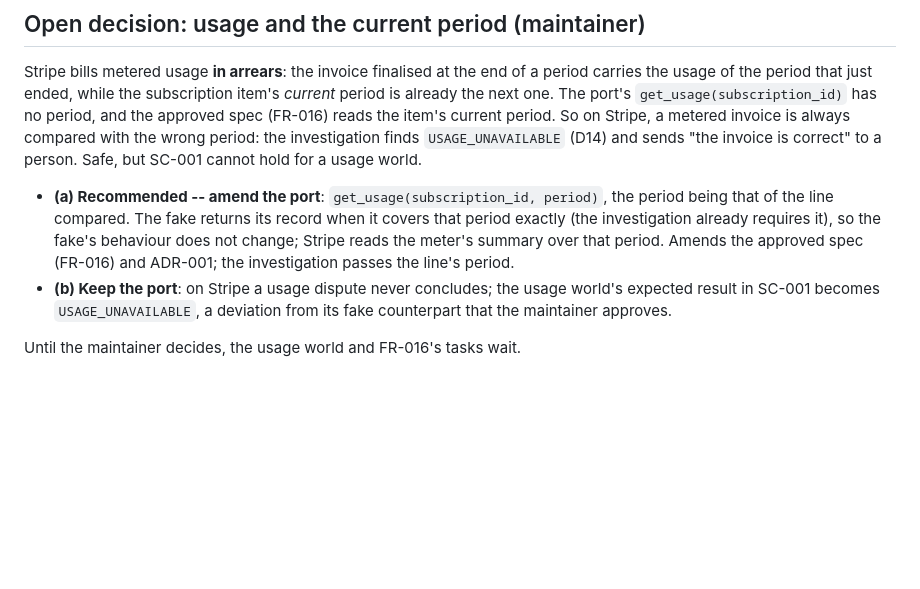
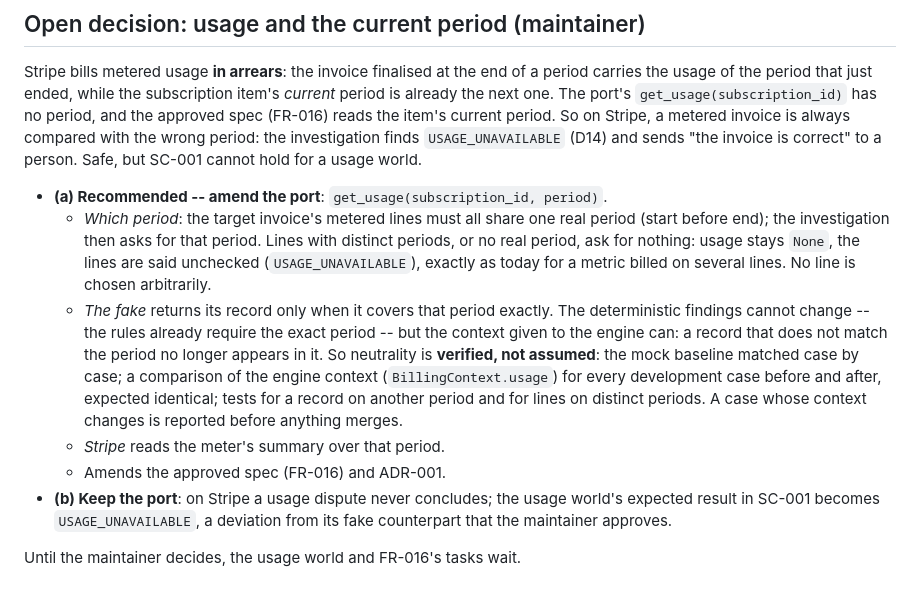
Before and after one commit to mukunde/resolve-billing, a Markdown page: specs/001-stripe-read-adapter/plan.md, the part around the change. Drawn GitHub-style; blank space fills up the shorter version.

Commit message:
Plan: option (a) for usage, with its period rule and the checks that prove neutrality
Co-Authored-By: Claude Opus 5.5 <noreply@anthropic.com>

```diff
--- a/specs/001-stripe-read-adapter/plan.md
+++ b/specs/001-stripe-read-adapter/plan.md
@@ -266,12 +266,24 @@ compared with the wrong period: the investigation finds `USAGE_UNAVAILABLE`
 (D14) and sends "the invoice is correct" to a person. Safe, but SC-001 cannot
 hold for a usage world.
 
-- **(a) Recommended -- amend the port**: `get_usage(subscription_id, period)`,
-  the period being that of the line compared. The fake returns its record when
-  it covers that period exactly (the investigation already requires it), so
-  the fake's behaviour does not change; Stripe reads the meter's summary over
-  that period. Amends the approved spec (FR-016) and ADR-001; the
-  investigation passes the line's period.
+- **(a) Recommended -- amend the port**: `get_usage(subscription_id, period)`.
+  - *Which period*: the target invoice's metered lines must all share one
+    real period (start before end); the investigation then asks for that
+    period. Lines with distinct periods, or no real period, ask for nothing:
+    usage stays `None`, the lines are said unchecked (`USAGE_UNAVAILABLE`),
+    exactly as today for a metric billed on several lines. No line is chosen
+    arbitrarily.
+  - *The fake* returns its record only when it covers that period exactly.
+    The deterministic findings cannot change -- the rules already require the
+    exact period -- but the context given to the engine can: a record that
+    does not match the period no longer appears in it. So neutrality is
+    **verified, not assumed**: the mock baseline matched case by case; a
+    comparison of the engine context (`BillingContext.usage`) for every
+    development case before and after, expected identical; tests for a
+    record on another period and for lines on distinct periods. A case whose
+    context changes is reported before anything merges.
+  - *Stripe* reads the meter's summary over that period.
+  - Amends the approved spec (FR-016) and ADR-001.
 - **(b) Keep the port**: on Stripe a usage dispute never concludes; the usage
   world's expected result in SC-001 becomes `USAGE_UNAVAILABLE`, a deviation
   from its fake counterpart that the maintainer approves.
```
